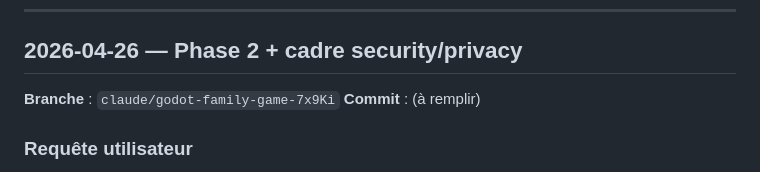
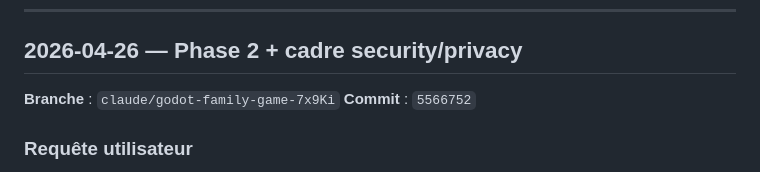
Before and after one commit to mickaelhoyen/dodorassik_sandbox, a Markdown page: docs/CLAUDE-LOG.md, the part around the change. Rendered like a GitHub page.

Commit message:
Backfill phase 2 commit SHA in CLAUDE-LOG

```diff
--- a/docs/CLAUDE-LOG.md
+++ b/docs/CLAUDE-LOG.md
@@ -16,7 +16,7 @@
 ## 2026-04-26 — Phase 2 + cadre security/privacy
 
 **Branche** : `claude/godot-family-game-7x9Ki`
-**Commit** : (à remplir)
+**Commit** : `5566752`
 
 ### Requête utilisateur
 
```
